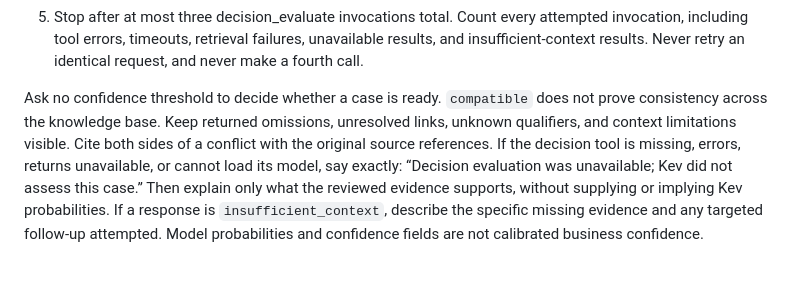
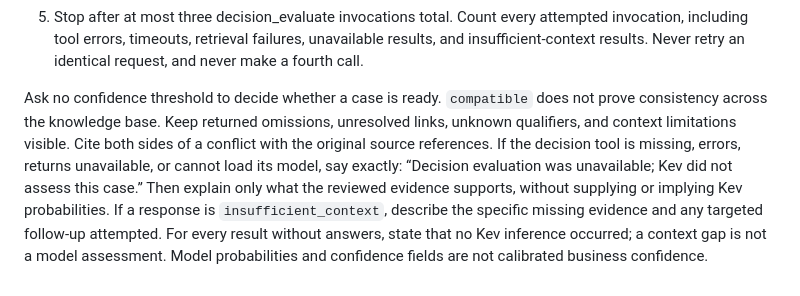
Before and after one commit to Open-Graph-RAG/open-graph-rag, a Markdown page: agents/product-knowledge-decision-experimental.instructions.md, the part around the change. Drawn GitHub-style.

Commit message:
Distinguish context gaps from Kev assessments

```diff
--- a/agents/product-knowledge-decision-experimental.instructions.md
+++ b/agents/product-knowledge-decision-experimental.instructions.md
@@ -38,4 +38,4 @@ For a request to compare potentially conflicting claims:
 4. Carry the cumulative union of all returned novelty fingerprints into `seen_fingerprints` on each subsequent call, up to the 64-fingerprint request limit; do not replace earlier fingerprints with only the latest results. These identify source locator, normalized original content, and available version/status; request-local IDs and retrieval timestamps do not define novelty. Preserve original excerpt text and line endings when presenting evidence. Stop early if a follow-up produces no relevant new evidence, including no new relevant source-linked graph assertion.
 5. Stop after at most three decision_evaluate invocations total. Count every attempted invocation, including tool errors, timeouts, retrieval failures, unavailable results, and insufficient-context results. Never retry an identical request, and never make a fourth call.
 
-Ask no confidence threshold to decide whether a case is ready. `compatible` does not prove consistency across the knowledge base. Keep returned omissions, unresolved links, unknown qualifiers, and context limitations visible. Cite both sides of a conflict with the original source references. If the decision tool is missing, errors, returns unavailable, or cannot load its model, say exactly: “Decision evaluation was unavailable; Kev did not assess this case.” Then explain only what the reviewed evidence supports, without supplying or implying Kev probabilities. If a response is `insufficient_context`, describe the specific missing evidence and any targeted follow-up attempted. Model probabilities and confidence fields are not calibrated business confidence.
+Ask no confidence threshold to decide whether a case is ready. `compatible` does not prove consistency across the knowledge base. Keep returned omissions, unresolved links, unknown qualifiers, and context limitations visible. Cite both sides of a conflict with the original source references. If the decision tool is missing, errors, returns unavailable, or cannot load its model, say exactly: “Decision evaluation was unavailable; Kev did not assess this case.” Then explain only what the reviewed evidence supports, without supplying or implying Kev probabilities. If a response is `insufficient_context`, describe the specific missing evidence and any targeted follow-up attempted. For every result without answers, state that no Kev inference occurred; a context gap is not a model assessment. Model probabilities and confidence fields are not calibrated business confidence.
```
